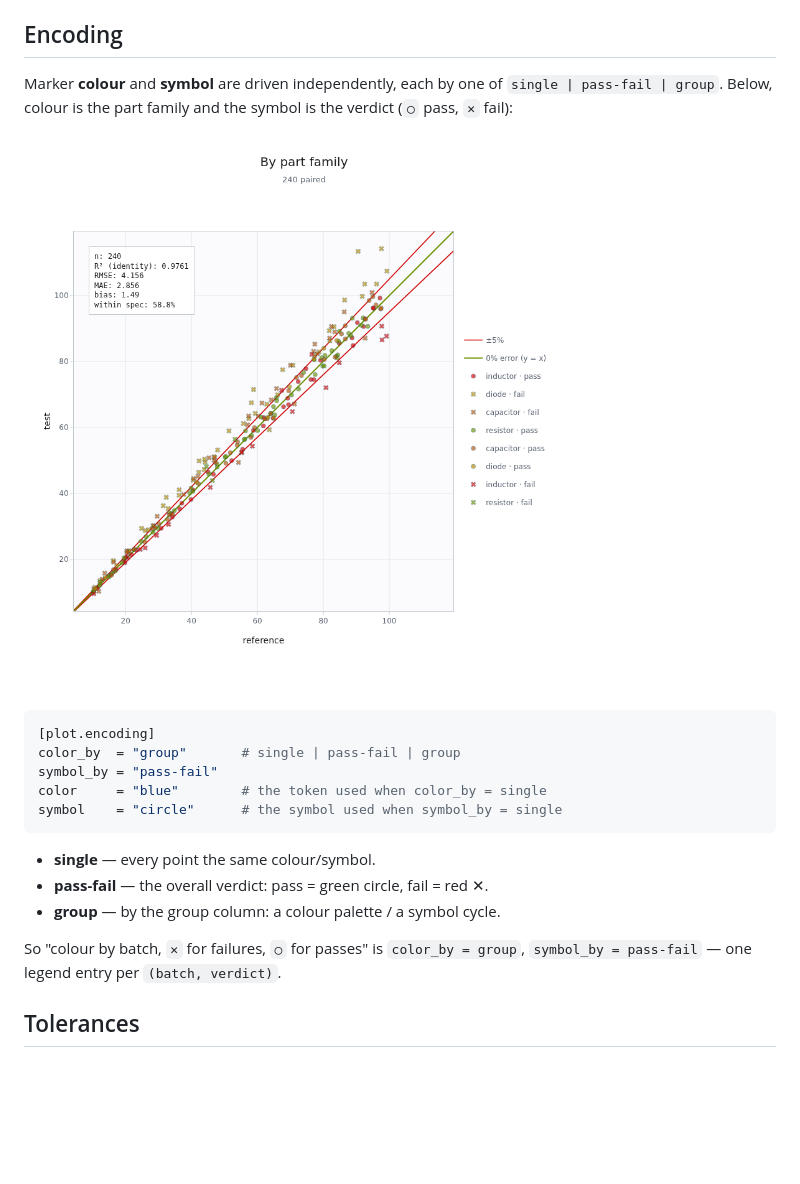
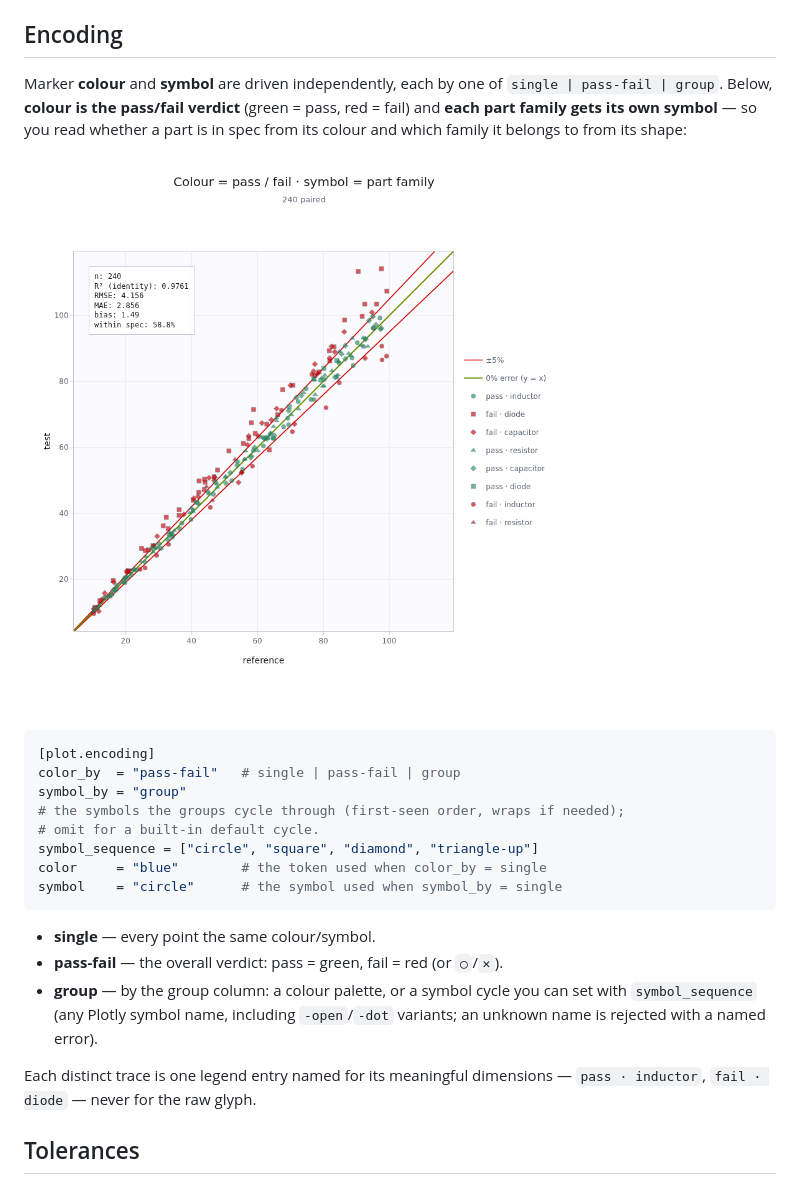
Before and after one commit to smprather/parity-plot, a Markdown page: README.md, the part around the change. GitHub-like rendering; pictures changed too: docs/images/groups.png; blank space fills up the shorter version.

````diff
--- a/README.md
+++ b/README.md
@@ -106,25 +106,32 @@ while still reporting the counts.
 ## Encoding
 
 Marker **colour** and **symbol** are driven independently, each by one of
-`single | pass-fail | group`. Below, colour is the part family and the symbol is
-the verdict (`○` pass, `✕` fail):
+`single | pass-fail | group`. Below, **colour is the pass/fail verdict** (green =
+pass, red = fail) and **each part family gets its own symbol** — so you read
+whether a part is in spec from its colour and which family it belongs to from its
+shape:
 
-![A parity plot with points coloured by part family — resistor, capacitor, inductor, diode — and shaped by pass/fail verdict, showing the diode family running high and out of spec.](docs/images/groups.png)
+![A parity plot where points are coloured green for pass and red for fail, and each part family — inductor, diode, capacitor, resistor — has a distinct marker shape, showing the diode family (squares) running high and out of spec.](docs/images/groups.png)
 
 ```toml
 [plot.encoding]
-color_by  = "group"       # single | pass-fail | group
-symbol_by = "pass-fail"
+color_by  = "pass-fail"   # single | pass-fail | group
+symbol_by = "group"
+# the symbols the groups cycle through (first-seen order, wraps if needed);
+# omit for a built-in default cycle.
+symbol_sequence = ["circle", "square", "diamond", "triangle-up"]
 color     = "blue"        # the token used when color_by = single
 symbol    = "circle"      # the symbol used when symbol_by = single
 ```
 
 - **single** — every point the same colour/symbol.
-- **pass-fail** — the overall verdict: pass = green circle, fail = red ✕.
-- **group** — by the group column: a colour palette / a symbol cycle.
+- **pass-fail** — the overall verdict: pass = green, fail = red (or `○`/`✕`).
+- **group** — by the group column: a colour palette, or a symbol cycle you can
+  set with `symbol_sequence` (any Plotly symbol name, including `-open`/`-dot`
+  variants; an unknown name is rejected with a named error).
 
-So "colour by batch, `✕` for failures, `○` for passes" is `color_by = group`,
-`symbol_by = pass-fail` — one legend entry per `(batch, verdict)`.
+Each distinct trace is one legend entry named for its meaningful dimensions —
+`pass · inductor`, `fail · diode` — never for the raw glyph.
 
 ## Tolerances
 
````
Also changed, not shown: CLAUDE.md (+15 -0 lines), 9 other files.
